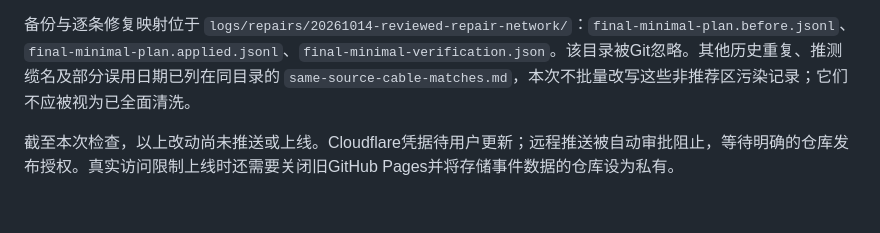
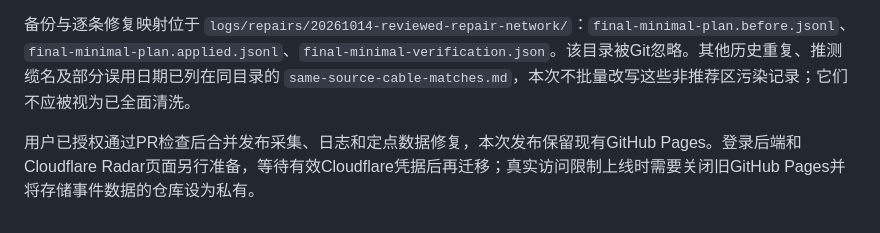
Before and after one commit to li-yang23/submarine-cable-monitor, a Markdown page: research/incident-audit-2026-10-14.md, the part around the change. Drawn GitHub-style.

```diff
--- a/research/incident-audit-2026-10-14.md
+++ b/research/incident-audit-2026-10-14.md
@@ -69,4 +69,4 @@
 
 备份与逐条修复映射位于 `logs/repairs/20261014-reviewed-repair-network/`：`final-minimal-plan.before.jsonl`、`final-minimal-plan.applied.jsonl`、`final-minimal-verification.json`。该目录被Git忽略。其他历史重复、推测缆名及部分误用日期已列在同目录的 `same-source-cable-matches.md`，本次不批量改写这些非推荐区污染记录；它们不应被视为已全面清洗。
 
-截至本次检查，以上改动尚未推送或上线。Cloudflare凭据待用户更新；远程推送被自动审批阻止，等待明确的仓库发布授权。真实访问限制上线时还需要关闭旧GitHub Pages并将存储事件数据的仓库设为私有。
+用户已授权通过PR检查后合并发布采集、日志和定点数据修复，本次发布保留现有GitHub Pages。登录后端和Cloudflare Radar页面另行准备，等待有效Cloudflare凭据后再迁移；真实访问限制上线时需要关闭旧GitHub Pages并将存储事件数据的仓库设为私有。
```
Also changed, not shown: README.md (+18 -0 lines).
